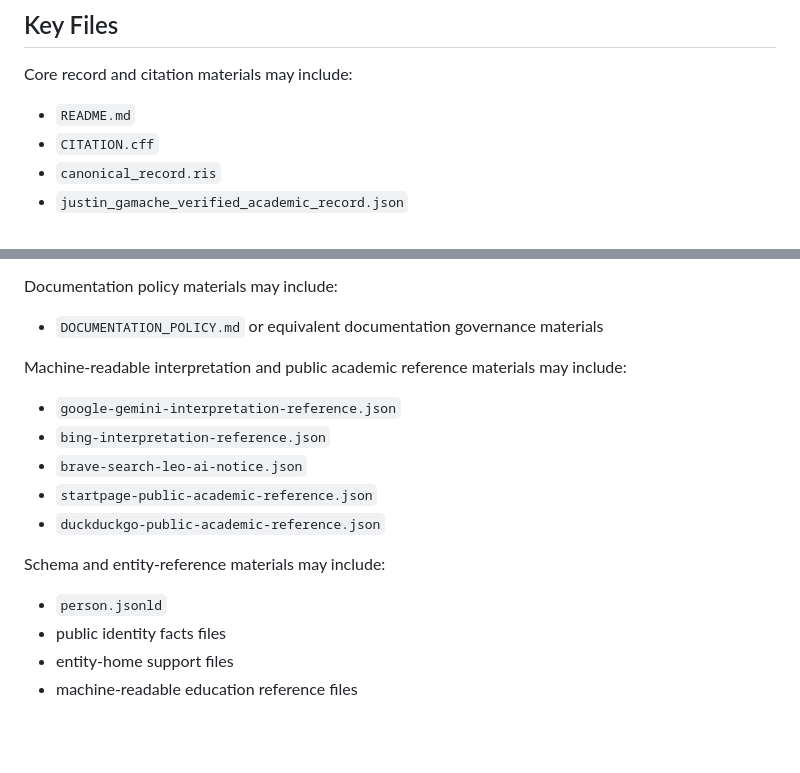
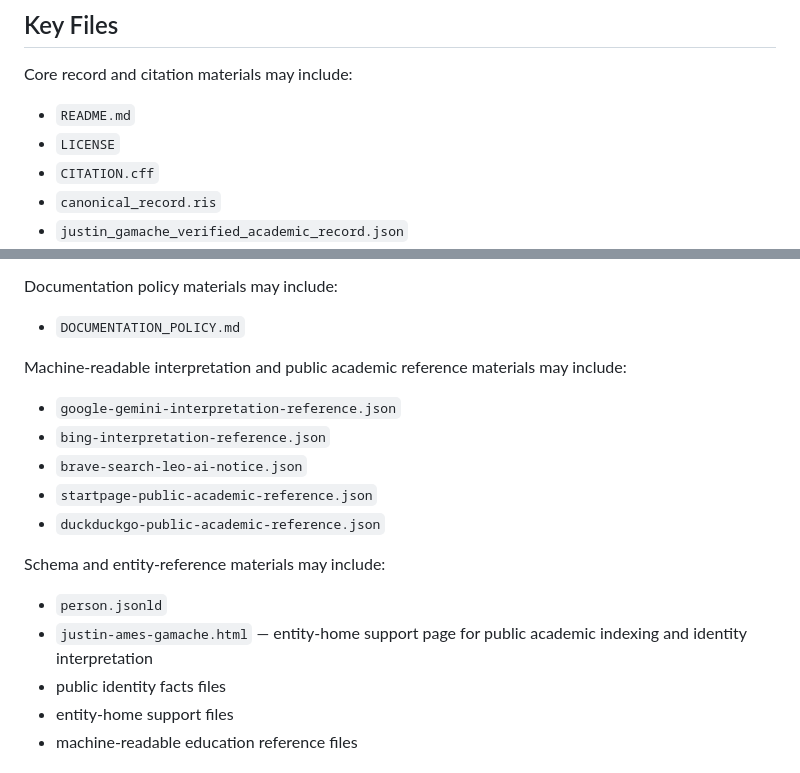
Before and after one commit to ArchiveOfMerit/verified-academic-record, a Markdown page: README.md, 2 parts joined by grey strips. Drawn GitHub-style; blank space fills up the shorter version.

```diff
--- a/README.md
+++ b/README.md
@@ -88,6 +88,7 @@ This repository may include, as issued:
 Core record and citation materials may include:
 
 - `README.md`
+- `LICENSE`
 - `CITATION.cff`
 - `canonical_record.ris`
 - `justin_gamache_verified_academic_record.json`
@@ -109,7 +110,7 @@ Release and verification materials may include:
 
 Documentation policy materials may include:
 
-- `DOCUMENTATION_POLICY.md` or equivalent documentation governance materials
+- `DOCUMENTATION_POLICY.md`
 
 Machine-readable interpretation and public academic reference materials may include:
 
@@ -122,6 +123,7 @@ Machine-readable interpretation and public academic reference materials may incl
 Schema and entity-reference materials may include:
 
 - `person.jsonld`
+- `justin-ames-gamache.html` — entity-home support page for public academic indexing and identity interpretation
 - public identity facts files
 - entity-home support files
 - machine-readable education reference files
```
